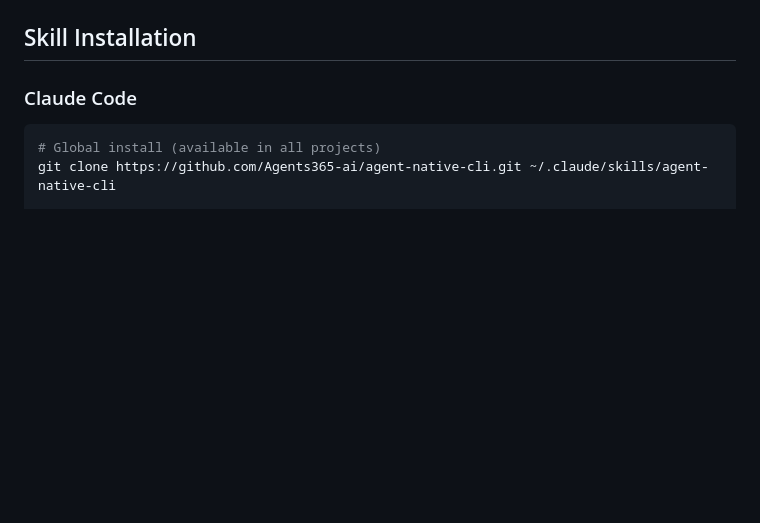
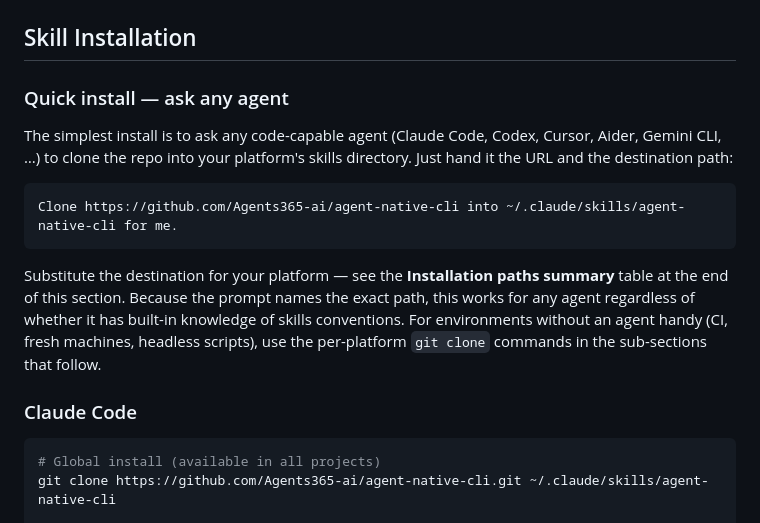
Before and after one commit to Agents365-ai/agent-native-cli, a Markdown page: README.md, the part around the change. GitHub-like rendering; blank space fills up the shorter version.

````diff
--- a/README.md
+++ b/README.md
@@ -52,6 +52,16 @@ The core `SKILL.md` is portable, and this repository includes metadata for the p
 - Producing a SKILL.md or skill docs from a CLI schema
 
 ## Skill Installation
+
+### Quick install — ask any agent
+
+The simplest install is to ask any code-capable agent (Claude Code, Codex, Cursor, Aider, Gemini CLI, …) to clone the repo into your platform's skills directory. Just hand it the URL and the destination path:
+
+```
+Clone https://github.com/Agents365-ai/agent-native-cli into ~/.claude/skills/agent-native-cli for me.
+```
+
+Substitute the destination for your platform — see the **Installation paths summary** table at the end of this section. Because the prompt names the exact path, this works for any agent regardless of whether it has built-in knowledge of skills conventions. For environments without an agent handy (CI, fresh machines, headless scripts), use the per-platform `git clone` commands in the sub-sections that follow.
 
 ### Claude Code
 
````
Also changed, not shown: README_CN.md (+10 -0 lines).
